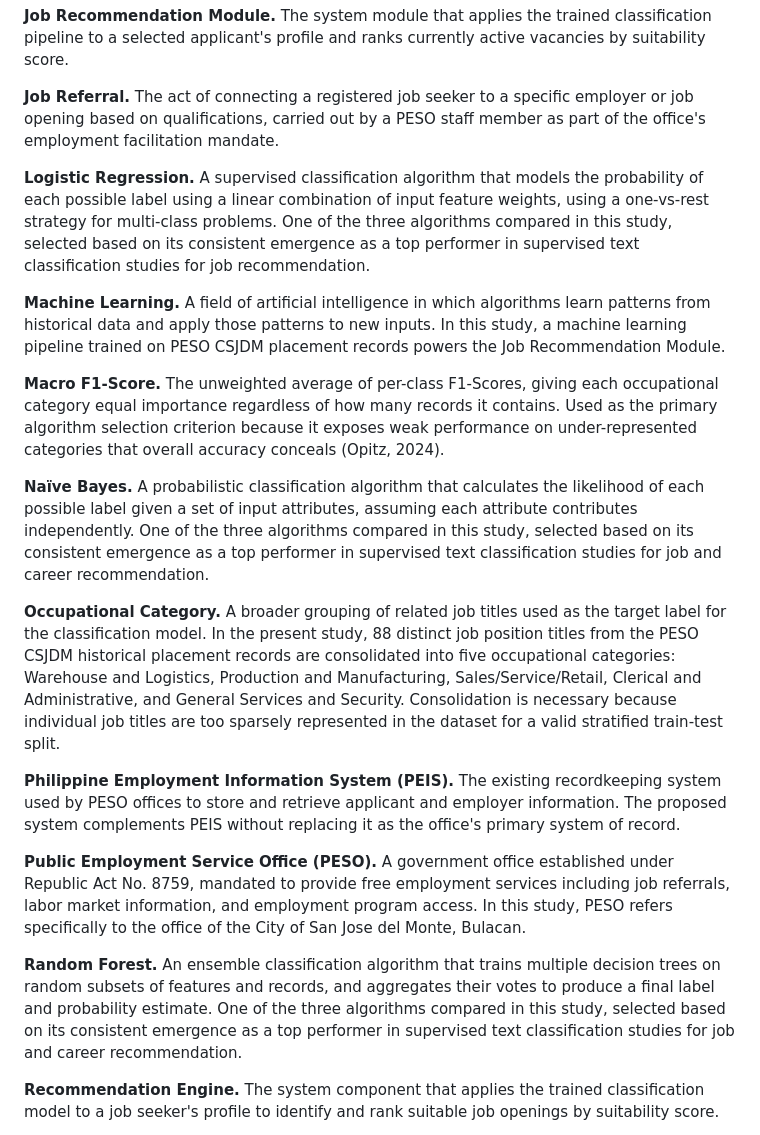
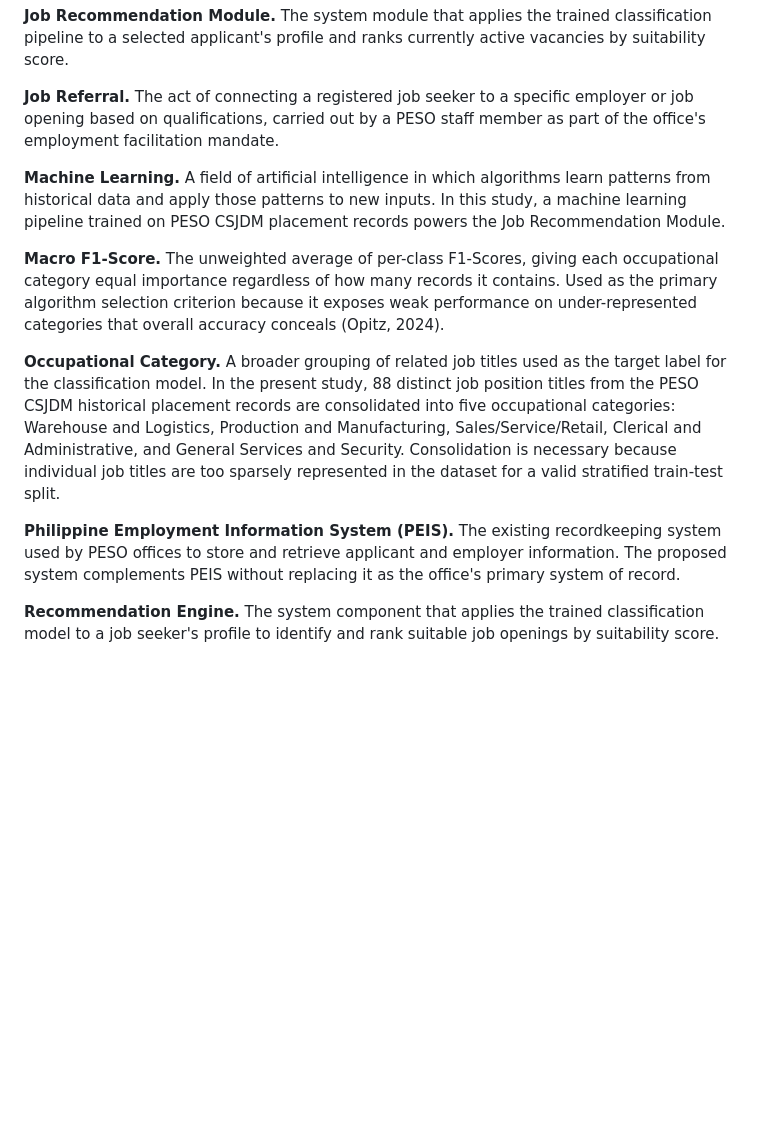
Before and after one commit to leandroalabado20/CAPSTONE, a Markdown page: DOCUMENTATION/PAPER/PESO_Capstone_Structured.md, the part around one of its changes. Drawn GitHub-style; blank space fills up the shorter version.

```diff
--- a/DOCUMENTATION/PAPER/PESO_Capstone_Structured.md
+++ b/DOCUMENTATION/PAPER/PESO_Capstone_Structured.md
@@ -89,21 +89,13 @@ The following terms are defined operationally, as they are used in the present s
 
 **Job Referral.** The act of connecting a registered job seeker to a specific employer or job opening based on qualifications, carried out by a PESO staff member as part of the office's employment facilitation mandate.
 
-**Logistic Regression.** A supervised classification algorithm that models the probability of each possible label using a linear combination of input feature weights, using a one-vs-rest strategy for multi-class problems. One of the three algorithms compared in this study, selected based on its consistent emergence as a top performer in supervised text classification studies for job recommendation.
-
 **Machine Learning.** A field of artificial intelligence in which algorithms learn patterns from historical data and apply those patterns to new inputs. In this study, a machine learning pipeline trained on PESO CSJDM placement records powers the Job Recommendation Module.
 
 **Macro F1-Score.** The unweighted average of per-class F1-Scores, giving each occupational category equal importance regardless of how many records it contains. Used as the primary algorithm selection criterion because it exposes weak performance on under-represented categories that overall accuracy conceals (Opitz, 2024).
 
-**Naïve Bayes.** A probabilistic classification algorithm that calculates the likelihood of each possible label given a set of input attributes, assuming each attribute contributes independently. One of the three algorithms compared in this study, selected based on its consistent emergence as a top performer in supervised text classification studies for job and career recommendation.
-
 **Occupational Category.** A broader grouping of related job titles used as the target label for the classification model. In the present study, 88 distinct job position titles from the PESO CSJDM historical placement records are consolidated into five occupational categories: Warehouse and Logistics, Production and Manufacturing, Sales/Service/Retail, Clerical and Administrative, and General Services and Security. Consolidation is necessary because individual job titles are too sparsely represented in the dataset for a valid stratified train-test split.
 
 **Philippine Employment Information System (PEIS).** The existing recordkeeping system used by PESO offices to store and retrieve applicant and employer information. The proposed system complements PEIS without replacing it as the office's primary system of record.
-
-**Public Employment Service Office (PESO).** A government office established under Republic Act No. 8759, mandated to provide free employment services including job referrals, labor market information, and employment program access. In this study, PESO refers specifically to the office of the City of San Jose del Monte, Bulacan.
-
-**Random Forest.** An ensemble classification algorithm that trains multiple decision trees on random subsets of features and records, and aggregates their votes to produce a final label and probability estimate. One of the three algorithms compared in this study, selected based on its consistent emergence as a top performer in supervised text classification studies for job and career recommendation.
 
 **Recommendation Engine.** The system component that applies the trained classification model to a job seeker's profile to identify and rank suitable job openings by suitability score.
 
```
Also changed, not shown: other parts of DOCUMENTATION/PAPER/PESO_Capstone_Structured.md (+2 -2 lines).
